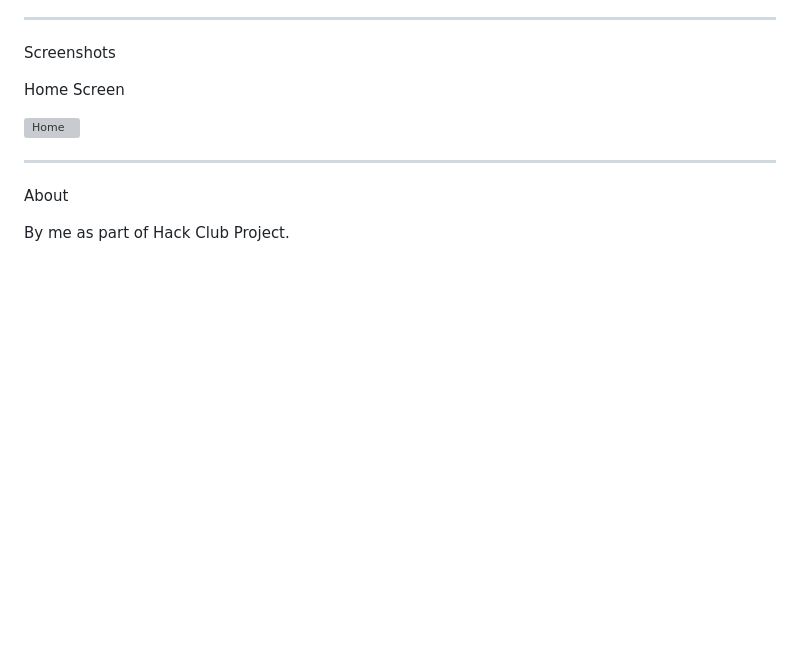
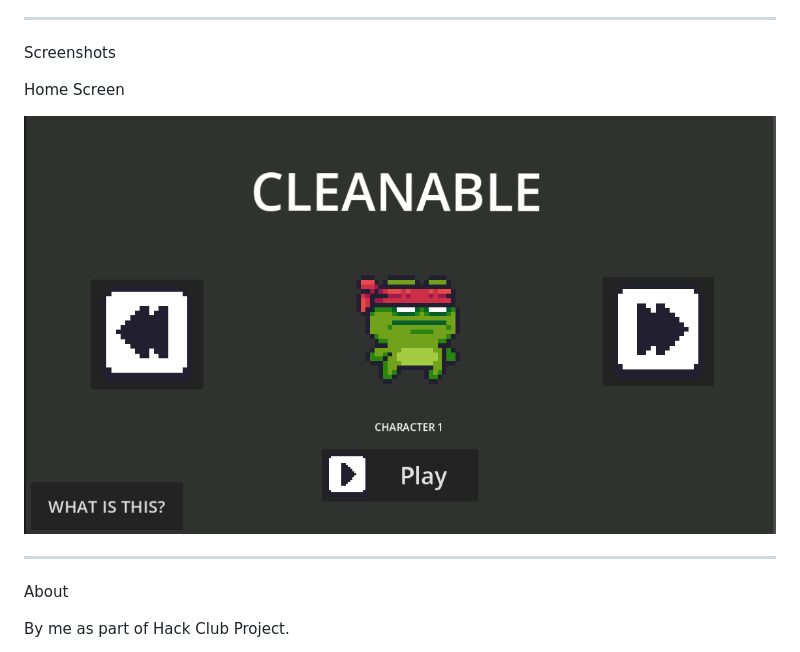
Before and after one commit to AYUSH-pro-grammer/cleanable-thegame, a Markdown page: readme.md, the part around the change. Drawn GitHub-style; blank space fills up the shorter version; grey boxes are pictures that could not be loaded.

```diff
--- a/readme.md
+++ b/readme.md
@@ -130,7 +130,7 @@ Screenshots
 
 Home Screen
 
-![Home](images/home.png)
+![Home](image/home.png)
 
 ---
 
```
